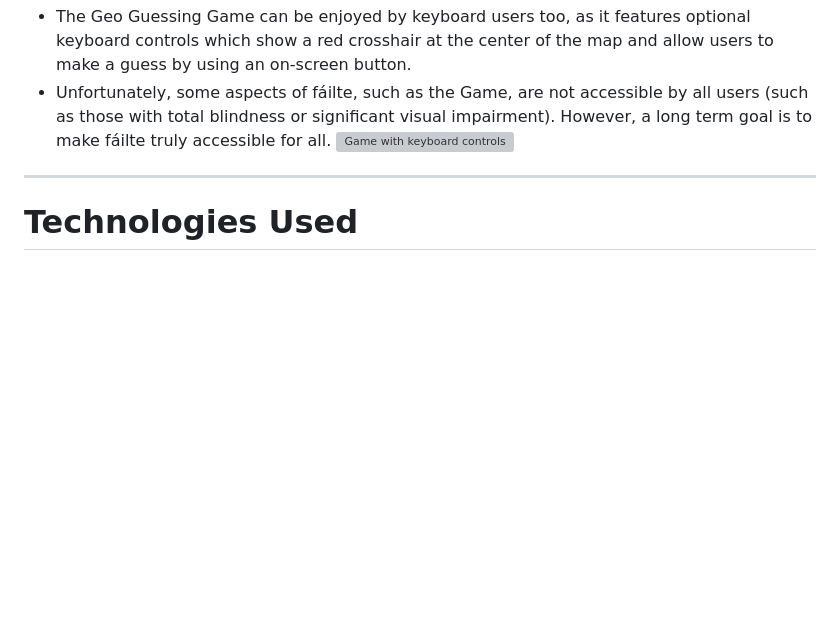
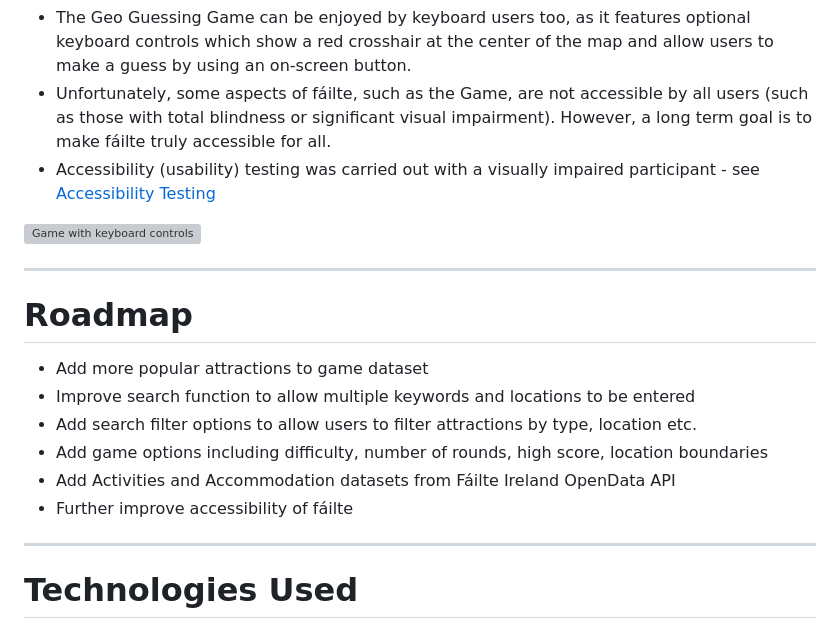
Before and after one commit to CarlMurray/failte-pp2, a Markdown page: README.md, the part around the change printed below. Rendered like a GitHub page; blank space fills up the shorter version; grey boxes are pictures that could not be loaded.

```diff
--- a/README.md
+++ b/README.md
@@ -143,7 +147,19 @@ The key goals for this project include providing a user-friendly experience for
 - All attraction icons on the Map, along with their associated links, have aria-labels and/or titles so users of screen readers can use the Map.
 - The Geo Guessing Game can be enjoyed by keyboard users too, as it features optional keyboard controls which show a red crosshair at the center of the map and allow users to make a guess by using an on-screen button.
 - Unfortunately, some aspects of fáilte, such as the Game, are not accessible by all users (such as those with total blindness or significant visual impairment). However, a long term goal is to make fáilte truly accessible for all.
+- Accessibility (usability) testing was carried out with a visually impaired participant - see [Accessibility Testing](#accessibility-testing)
+
 ![Game with keyboard controls](assets/readme/img/keyboard-controls.png "Keyboard controls")
+
+---
+
+# Roadmap
+- Add more popular attractions to game dataset
+- Improve search function to allow multiple keywords and locations to be entered
+- Add search filter options to allow users to filter attractions by type, location etc.
+- Add game options including difficulty, number of rounds, high score, location boundaries
+- Add Activities and Accommodation datasets from Fáilte Ireland OpenData API
+- Further improve accessibility of fáilte
 
 ---
 
```
Also changed, not shown: other parts of README.md (+10 -15 lines), assets/readme/img/datagovie.png (added).
